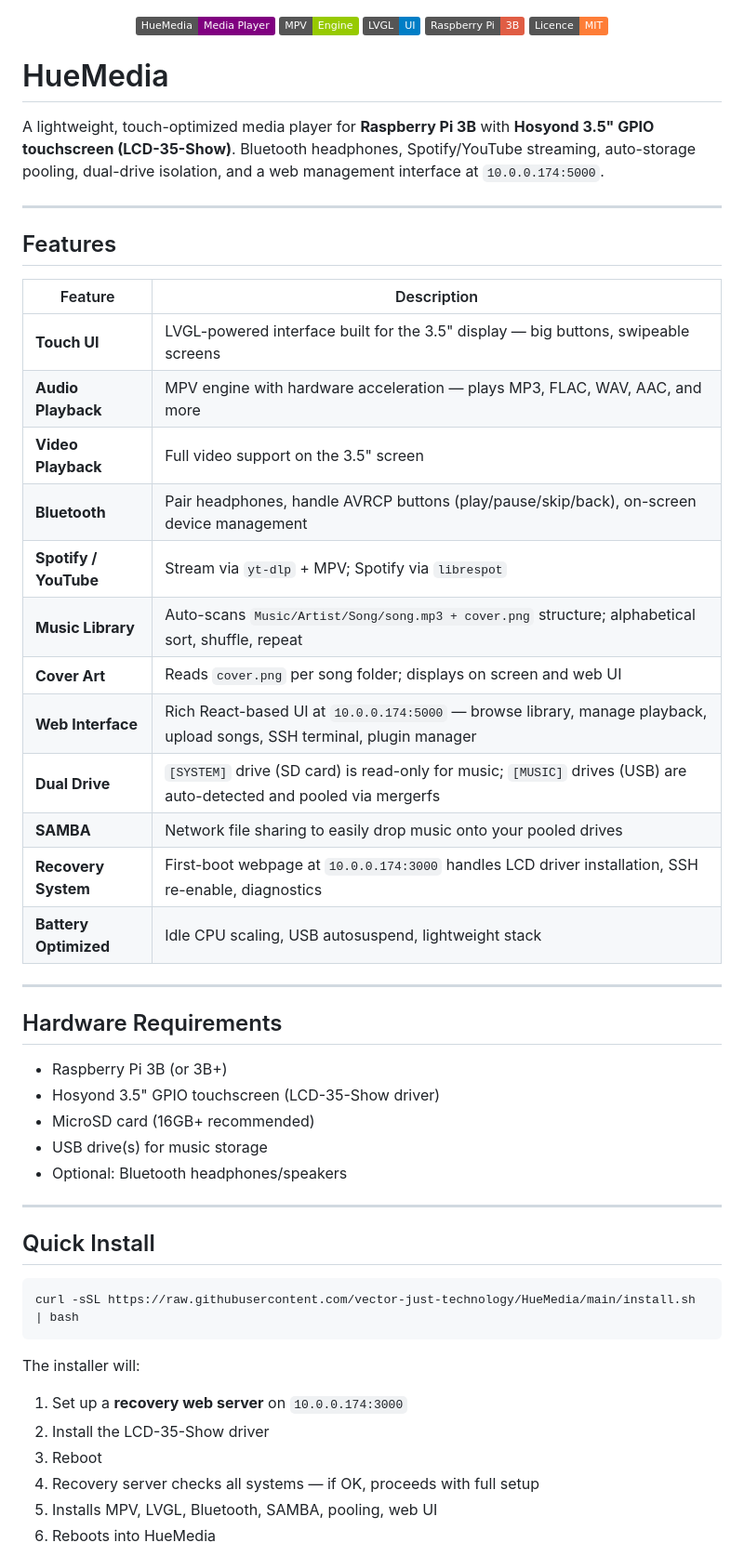
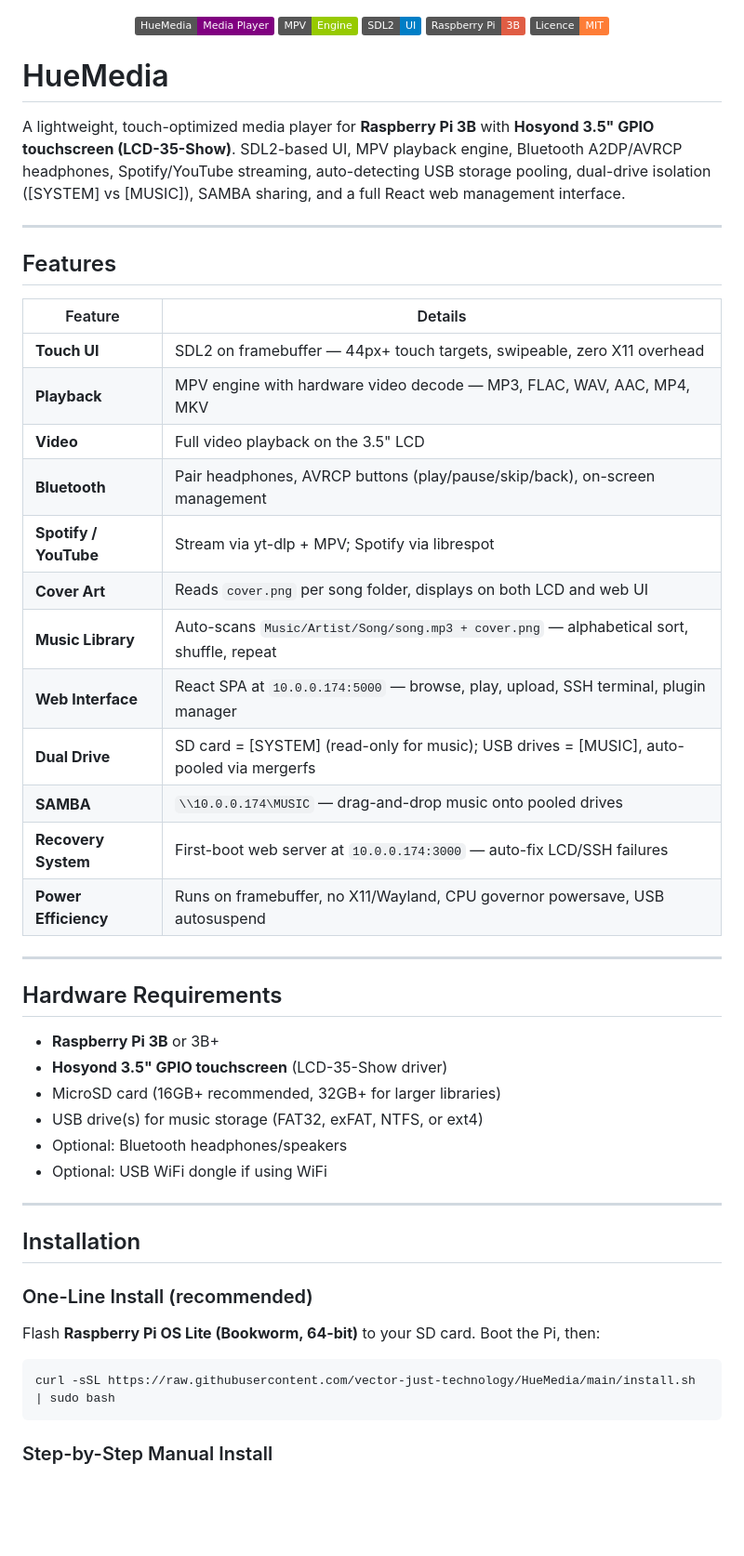
Before and after one commit to vector-just-technology/HueMedia, a Markdown page: README.md, the part around one of its changes. Shown at 93% size. Drawn GitHub-style; badges without logos; blank space fills up the shorter version.

````diff
--- a/README.md
+++ b/README.md
@@ -1,57 +1,56 @@
 <p align="center">
   <img src="https://img.shields.io/badge/HueMedia-Media%20Player-purple" alt="HueMedia">
   <img src="https://img.shields.io/badge/MPV-Engine-green" alt="MPV">
-  <img src="https://img.shields.io/badge/LVGL-UI-blue" alt="LVGL">
+  <img src="https://img.shields.io/badge/SDL2-UI-blue" alt="SDL2">
   <img src="https://img.shields.io/badge/Raspberry%20Pi-3B-red" alt="RPi3B">
   <img src="https://img.shields.io/badge/Licence-MIT-orange" alt="Licence">
 </p>
 
 # HueMedia
 
-A lightweight, touch-optimized media player for **Raspberry Pi 3B** with **Hosyond 3.5" GPIO touchscreen (LCD-35-Show)**. Bluetooth headphones, Spotify/YouTube streaming, auto-storage pooling, dual-drive isolation, and a web management interface at `10.0.0.174:5000`.
+A lightweight, touch-optimized media player for **Raspberry Pi 3B** with **Hosyond 3.5" GPIO touchscreen (LCD-35-Show)**. SDL2-based UI, MPV playback engine, Bluetooth A2DP/AVRCP headphones, Spotify/YouTube streaming, auto-detecting USB storage pooling, dual-drive isolation ([SYSTEM] vs [MUSIC]), SAMBA sharing, and a full React web management interface.
 
 ---
 
 ## Features
 
-| Feature | Description |
+| Feature | Details |
 |---|---|
-| **Touch UI** | LVGL-powered interface built for the 3.5" display — big buttons, swipeable screens |
-| **Audio Playback** | MPV engine with hardware acceleration — plays MP3, FLAC, WAV, AAC, and more |
-| **Video Playback** | Full video support on the 3.5" screen |
-| **Bluetooth** | Pair headphones, handle AVRCP buttons (play/pause/skip/back), on-screen device management |
-| **Spotify / YouTube** | Stream via `yt-dlp` + MPV; Spotify via `librespot` |
-| **Music Library** | Auto-scans `Music/Artist/Song/song.mp3 + cover.png` structure; alphabetical sort, shuffle, repeat |
-| **Cover Art** | Reads `cover.png` per song folder; displays on screen and web UI |
-| **Web Interface** | Rich React-based UI at `10.0.0.174:5000` — browse library, manage playback, upload songs, SSH terminal, plugin manager |
-| **Dual Drive** | `[SYSTEM]` drive (SD card) is read-only for music; `[MUSIC]` drives (USB) are auto-detected and pooled via mergerfs |
-| **SAMBA** | Network file sharing to easily drop music onto your pooled drives |
-| **Recovery System** | First-boot webpage at `10.0.0.174:3000` handles LCD driver installation, SSH re-enable, diagnostics |
-| **Battery Optimized** | Idle CPU scaling, USB autosuspend, lightweight stack |
+| **Touch UI** | SDL2 on framebuffer — 44px+ touch targets, swipeable, zero X11 overhead |
+| **Playback** | MPV engine with hardware video decode — MP3, FLAC, WAV, AAC, MP4, MKV |
+| **Video** | Full video playback on the 3.5" LCD |
+| **Bluetooth** | Pair headphones, AVRCP buttons (play/pause/skip/back), on-screen management |
+| **Spotify / YouTube** | Stream via yt-dlp + MPV; Spotify via librespot |
+| **Cover Art** | Reads `cover.png` per song folder, displays on both LCD and web UI |
+| **Music Library** | Auto-scans `Music/Artist/Song/song.mp3 + cover.png` — alphabetical sort, shuffle, repeat |
+| **Web Interface** | React SPA at `10.0.0.174:5000` — browse, play, upload, SSH terminal, plugin manager |
+| **Dual Drive** | SD card = [SYSTEM] (read-only for music); USB drives = [MUSIC], auto-pooled via mergerfs |
+| **SAMBA** | `\\10.0.0.174\MUSIC` — drag-and-drop music onto pooled drives |
+| **Recovery System** | First-boot web server at `10.0.0.174:3000` — auto-fix LCD/SSH failures |
+| **Power Efficiency** | Runs on framebuffer, no X11/Wayland, CPU governor powersave, USB autosuspend |
 
 ---
 
 ## Hardware Requirements
 
-- Raspberry Pi 3B (or 3B+)
-- Hosyond 3.5" GPIO touchscreen (LCD-35-Show driver)
-- MicroSD card (16GB+ recommended)
-- USB drive(s) for music storage
+- **Raspberry Pi 3B** or 3B+
+- **Hosyond 3.5" GPIO touchscreen** (LCD-35-Show driver)
+- MicroSD card (16GB+ recommended, 32GB+ for larger libraries)
+- USB drive(s) for music storage (FAT32, exFAT, NTFS, or ext4)
 - Optional: Bluetooth headphones/speakers
+- Optional: USB WiFi dongle if using WiFi
 
 ---
 
-## Quick Install
+## Installation
+
+### One-Line Install (recommended)
+
+Flash **Raspberry Pi OS Lite (Bookworm, 64-bit)** to your SD card. Boot the Pi, then:
 
 ```bash
-curl -sSL https://raw.githubusercontent.com/vector-just-technology/HueMedia/main/install.sh | bash
+curl -sSL https://raw.githubusercontent.com/vector-just-technology/HueMedia/main/install.sh | sudo bash
 ```
 
-The installer will:
-1. Set up a **recovery web server** on `10.0.0.174:3000`
-2. Install the LCD-35-Show driver
-3. Reboot
-4. Recovery server checks all systems — if OK, proceeds with full setup
-5. Installs MPV, LVGL, Bluetooth, SAMBA, pooling, web UI
-6. Reboots into HueMedia
+### Step-by-Step Manual Install
 
````
Also changed, not shown: other parts of README.md (+199 -35 lines).
